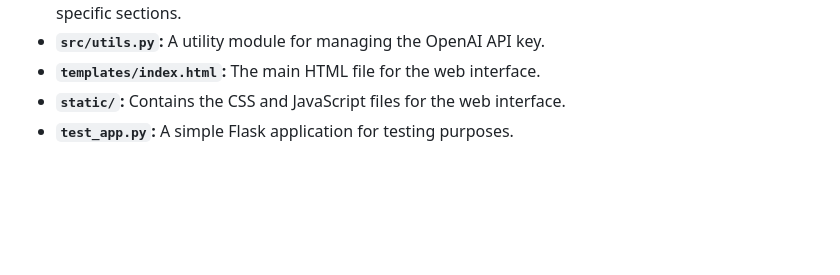
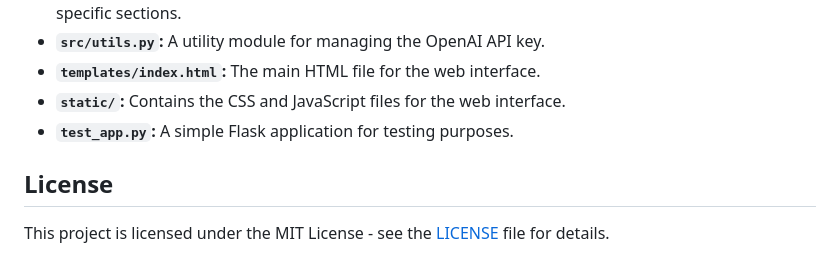
Before and after one commit to denizakbulut1/Agentic-RAG-QA, a Markdown page: README.md, the part around the change. Drawn GitHub-style; blank space fills up the shorter version.

```diff
--- a/README.md
+++ b/README.md
@@ -130,3 +130,7 @@ The `DocumentAgent` is equipped with a set of tools to perform various tasks:
 *   **`templates/index.html`:** The main HTML file for the web interface.
 *   **`static/`:** Contains the CSS and JavaScript files for the web interface.
 *   **`test_app.py`:** A simple Flask application for testing purposes.
+
+## License
+
+This project is licensed under the MIT License - see the [LICENSE](LICENSE) file for details.
```
